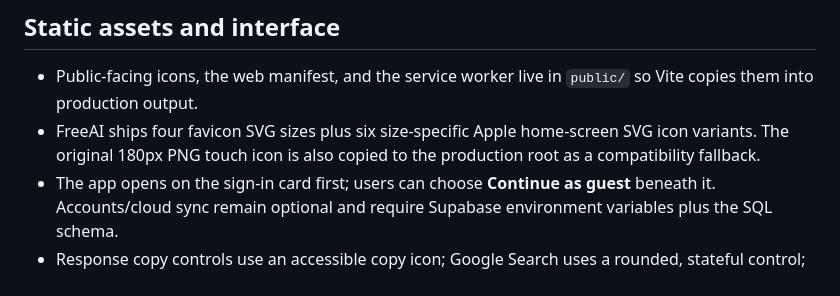
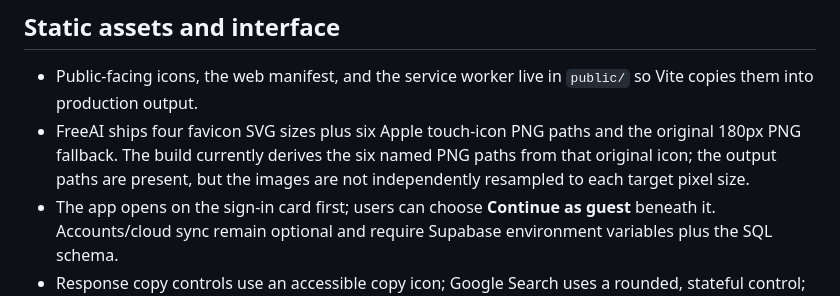
Before and after one commit to avada-kedavra62442/FreeAI, a Markdown page: README.md, the part around the change. Rendered like a GitHub page.

Commit message:
Document Apple touch icon asset generation accurately

```diff
--- a/README.md
+++ b/README.md
@@ -47,7 +47,7 @@ The Web Search control is labeled Google Search and the backend attempts Google
 
 ## Static assets and interface
 - Public-facing icons, the web manifest, and the service worker live in `public/` so Vite copies them into production output.
-- FreeAI ships four favicon SVG sizes plus six size-specific Apple home-screen SVG icon variants. The original 180px PNG touch icon is also copied to the production root as a compatibility fallback.
+- FreeAI ships four favicon SVG sizes plus six Apple touch-icon PNG paths and the original 180px PNG fallback. The build currently derives the six named PNG paths from that original icon; the output paths are present, but the images are not independently resampled to each target pixel size.
 - The app opens on the sign-in card first; users can choose **Continue as guest** beneath it. Accounts/cloud sync remain optional and require Supabase environment variables plus the SQL schema.
 - Response copy controls use an accessible copy icon; Google Search uses a rounded, stateful control; Markdown tables and code blocks have responsive styling.
 
```
